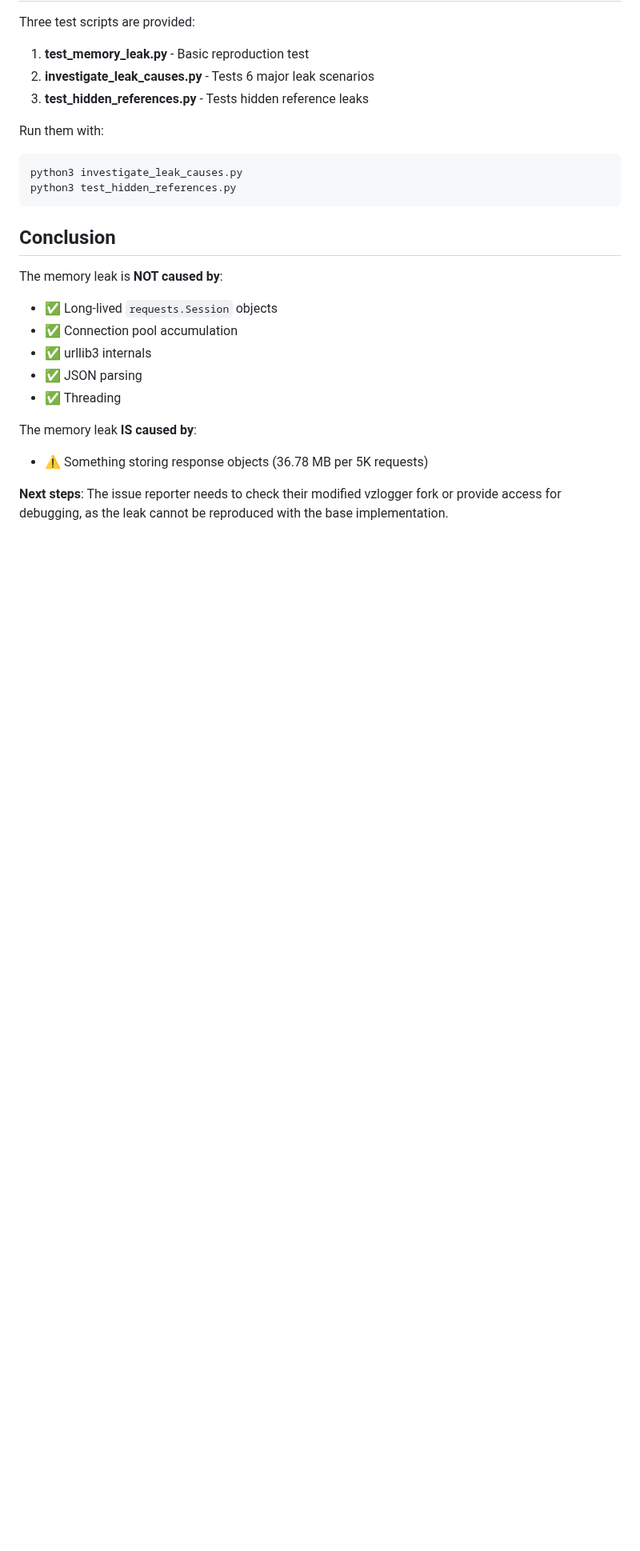
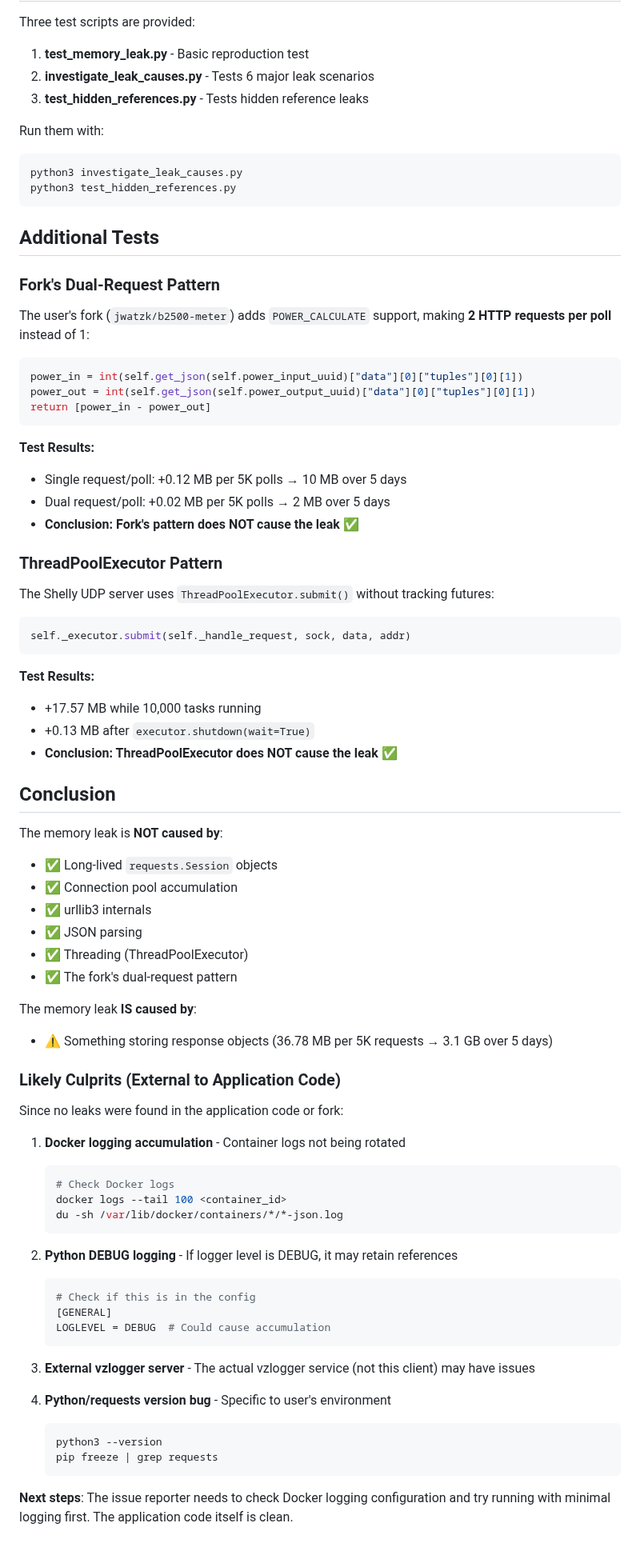
Before and after one commit to tomquist/b2500-meter, a Markdown page: INVESTIGATION.md, the part around the change. Shown at 80% size. GitHub-like rendering; blank space fills up the shorter version.

Commit message:
docs: update investigation with fork and ThreadPoolExecutor findings
Updated investigation results to include:
- Analysis of jwatzk's fork (dual-request pattern is clean)
- ThreadPoolExecutor pattern analysis (no leak after shutdown)
- Likely external culprits: Docker logging, DEBUG logging, vzlogger server
- Recommendations for issue reporter

All application code tests show no leaks.
The 3.1 GB leak must be from external factors.

````diff
--- a/INVESTIGATION.md
+++ b/INVESTIGATION.md
@@ -115,6 +115,36 @@ python3 investigate_leak_causes.py
 python3 test_hidden_references.py
 ```
 
+## Additional Tests
+
+### Fork's Dual-Request Pattern
+
+The user's fork (`jwatzk/b2500-meter`) adds `POWER_CALCULATE` support, making **2 HTTP requests per poll** instead of 1:
+
+```python
+power_in = int(self.get_json(self.power_input_uuid)["data"][0]["tuples"][0][1])
+power_out = int(self.get_json(self.power_output_uuid)["data"][0]["tuples"][0][1])
+return [power_in - power_out]
+```
+
+**Test Results:**
+- Single request/poll: +0.12 MB per 5K polls → 10 MB over 5 days
+- Dual request/poll: +0.02 MB per 5K polls → 2 MB over 5 days
+- **Conclusion: Fork's pattern does NOT cause the leak** ✅
+
+### ThreadPoolExecutor Pattern
+
+The Shelly UDP server uses `ThreadPoolExecutor.submit()` without tracking futures:
+
+```python
+self._executor.submit(self._handle_request, sock, data, addr)
+```
+
+**Test Results:**
+- +17.57 MB while 10,000 tasks running
+- +0.13 MB after `executor.shutdown(wait=True)`
+- **Conclusion: ThreadPoolExecutor does NOT cause the leak** ✅
+
 ## Conclusion
 
 The memory leak is **NOT caused by**:
@@ -122,9 +152,36 @@ The memory leak is **NOT caused by**:
 - ✅ Connection pool accumulation
 - ✅ urllib3 internals
 - ✅ JSON parsing
-- ✅ Threading
+- ✅ Threading (ThreadPoolExecutor)
+- ✅ The fork's dual-request pattern
 
 The memory leak **IS caused by**:
-- ⚠️ Something storing response objects (36.78 MB per 5K requests)
+- ⚠️ Something storing response objects (36.78 MB per 5K requests → 3.1 GB over 5 days)
 
-**Next steps**: The issue reporter needs to check their modified vzlogger fork or provide access for debugging, as the leak cannot be reproduced with the base implementation.
+### Likely Culprits (External to Application Code)
+
+Since no leaks were found in the application code or fork:
+
+1. **Docker logging accumulation** - Container logs not being rotated
+   ```bash
+   # Check Docker logs
+   docker logs --tail 100 <container_id>
+   du -sh /var/lib/docker/containers/*/*-json.log
+   ```
+
+2. **Python DEBUG logging** - If logger level is DEBUG, it may retain references
+   ```python
+   # Check if this is in the config
+   [GENERAL]
+   LOGLEVEL = DEBUG  # Could cause accumulation
+   ```
+
+3. **External vzlogger server** - The actual vzlogger service (not this client) may have issues
+
+4. **Python/requests version bug** - Specific to user's environment
+   ```bash
+   python3 --version
+   pip freeze | grep requests
+   ```
+
+**Next steps**: The issue reporter needs to check Docker logging configuration and try running with minimal logging first. The application code itself is clean.
````
